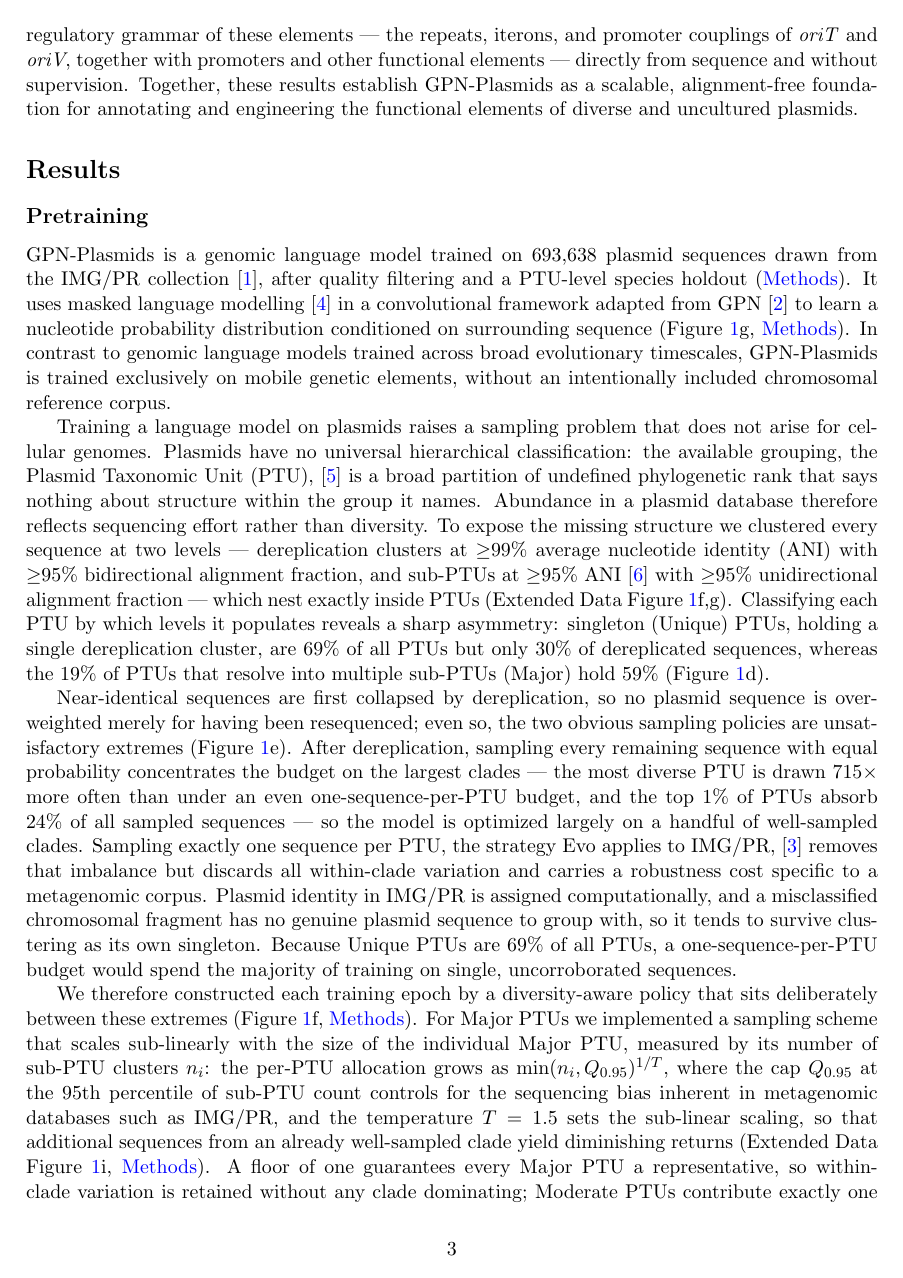
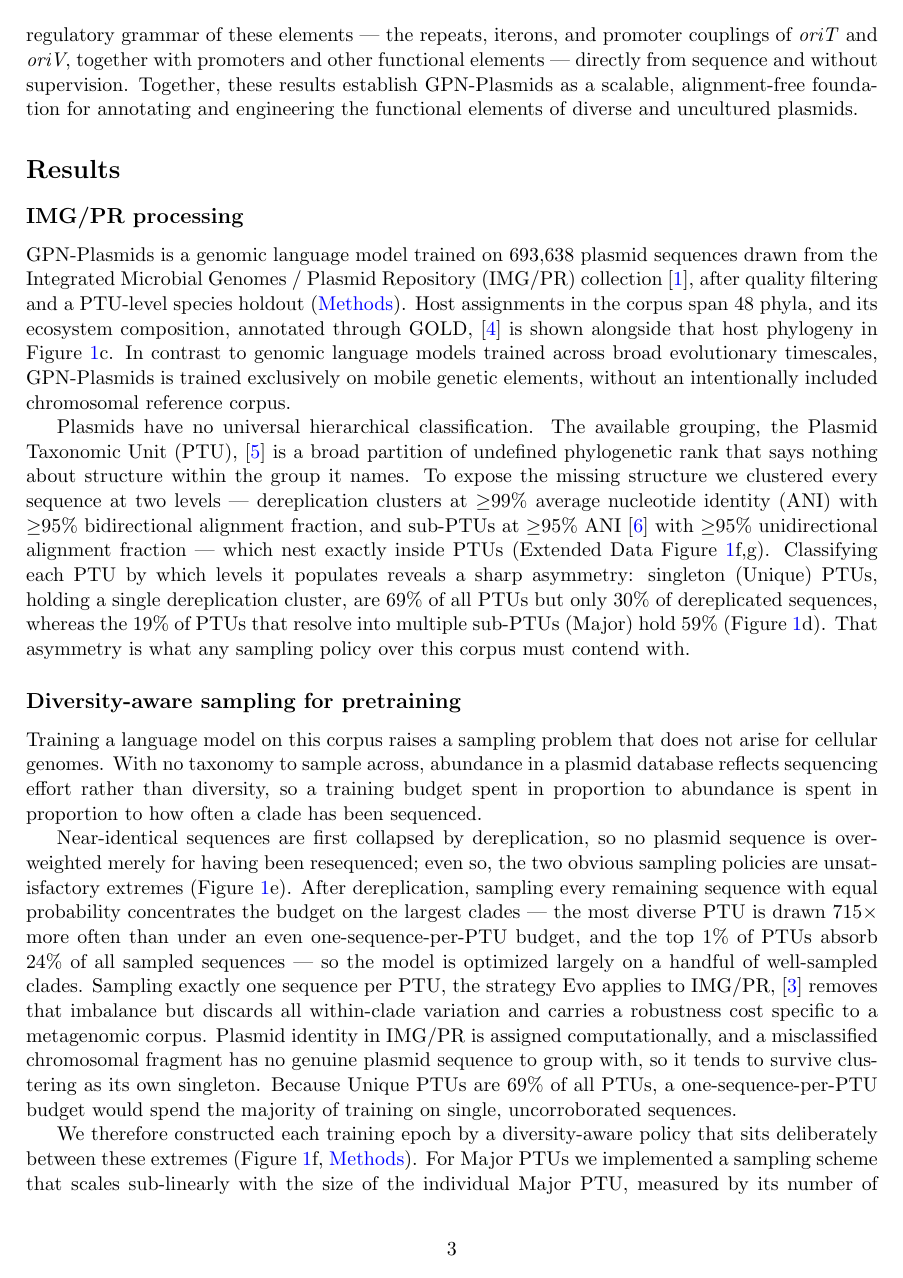
Before and after one commit to canallee/GPN-Plasmids-paper, a LaTeX paper (GPN-Plasmids/main.tex, which reads GPN-Plasmids/sections/02_pretraining.tex): page 3 of 55. Compiled offline with pdfLaTeX.

Commit message:
Split Pretraining Results into three subsections
The seven transcribed paragraphs covered three distinct pieces of work under
a single heading, and the middle one -- the diversity-aware sampling policy,
the section's most novel methodological claim -- was invisible in the
contents. Regroup them as three peer subsections:

  IMG/PR processing                        sec:imgpr
  Diversity-aware sampling for pretraining sec:sampling
  Pretraining and model architecture       sec:pretraining

Laid out 2 / 3 / 3 paragraphs. The artwork already divided this way: Fig. 1c,d
are corpus, e,f are sampling, g is architecture, and ED Fig. 1 splits the same.
GPN-Star carries eleven Results subsections, so six here is well inside the
house convention.

Five paragraphs move whole. Two are cut internally: old P1 introduced the model
and the corpus in one breath, and old P2 opened with the sampling argument
before pivoting to the clustering. Three sentences added, four recast, none
deleted.

Two fixes ride along:

- Fig. 1c (the GOLD ecosystem treemap) had no text callout anywhere in the
  manuscript. It now has one in 2.1, where the corpus is described.
- 03_origin.tex carried a "% TODO wording:" on its \secref{sec:pretraining}
  pointer, which the split would have rendered as "the pretraining procedure of
  Pretraining and model architecture". Recast so the heading is the object of a
  preposition; TODO resolved and replaced with a NOTE. Five such TODOs remain
  elsewhere.

Also reconciles the epoch size, which read "approximately 170,000" in the
Results while supp_methods_02_pretraining.tex and the Fig. 1d caption both gave
the measured mean of 166,192. This is the one change that diverges from the
transcribed artifact; recorded inline and in CONVERSION_NOTES.md.

Methods headings deliberately unchanged: they map onto the new structure
1:1:2 without crossing, and each is named after its canonical source file, so
renaming would sever the re-sync trace. main.tex therefore needs no edit.

Not compiled -- no TeX toolchain on this machine. Structural checks pass
(label/heading alternation, sentence-set conservation, citation set unchanged
but for the added GOLD reference, one \nameref{sec:methods} in 2.3's first
paragraph, balanced braces). Needs an Overleaf build to confirm.

Co-Authored-By: Claude Opus 5 <noreply@anthropic.com>
Claude-Session: https://claude.ai/code/session_01CvLw35bGfEfhksZq8QKfLd

```diff
--- a/GPN-Plasmids/sections/02_pretraining.tex
+++ b/GPN-Plasmids/sections/02_pretraining.tex
@@ -13,42 +13,61 @@
 %  the parameter table 06 ARE used, in supp_methods_02_pretraining.tex and
 %  supp_tables.tex.
 %
+%  2026-09-01, author-directed: the seven transcribed paragraphs were
+%  REGROUPED into three Results subsections (2.1 IMG/PR processing,
+%  2.2 diversity-aware sampling, 2.3 pretraining and model architecture),
+%  laid out 2 / 3 / 3. Two sentences changed paragraph -- old P1 s2 opens
+%  2.3, and old P2 s1+s3 open 2.2 -- and three sentences were added: the
+%  Fig. 1c callout in 2.1, the closer to 2.1, and the second half of the
+%  2.2 opener. No transcribed clause was deleted. See CONVERSION_NOTES.md.
+%
 %  Superscript citations 1-9 in the artifact map to the merged bibliography:
 %    1 camargo2024img  2 devlin2018bert  3 benegas2023dna
 %    4 redondosalvo2020pathways  5 jain2018high  6 nguyen2024sequence
 %    7 kalchbrenner2016neural  8 mukherjee2023twenty  9 shaw2023fast
 %======================================================================
 
-\subsection*{Pretraining}
-\label{sec:pretraining}
+% ---- 2.1  IMG/PR processing ------------------------------------------
+% \subsection*{A quality-filtered plasmid corpus resolved into a cluster hierarchy}
+\subsection*{IMG/PR processing}
+\label{sec:imgpr}
 
 \model is a genomic language model trained on 693,638 plasmid sequences drawn
-from the IMG/PR collection \cite{camargo2024img}, after quality filtering and
-a PTU-level species holdout (\nameref{sec:methods}). It uses masked language
-modelling \cite{devlin2018bert} in a convolutional framework adapted from GPN
-\cite{benegas2023dna} to learn a nucleotide probability distribution
-conditioned on surrounding sequence (\fref{fig:pretraining}g,
-\nameref{sec:methods}). In contrast to genomic language models trained across
-broad evolutionary timescales, \model is trained exclusively on mobile
-genetic elements, without an intentionally included chromosomal reference
-corpus.
+from the Integrated Microbial Genomes / Plasmid Repository (IMG/PR) collection
+\cite{camargo2024img}, after quality filtering and a PTU-level species holdout
+(\nameref{sec:methods}). Host assignments in the corpus span 48 phyla, and its
+ecosystem composition, annotated through GOLD, \cite{mukherjee2023twenty} is
+shown alongside that host phylogeny in \fref{fig:pretraining}c. In contrast to
+genomic language models trained across broad evolutionary timescales, \model is
+trained exclusively on mobile genetic elements, without an intentionally
+included chromosomal reference corpus.
 
-Training a language model on plasmids raises a sampling problem that does not
-arise for cellular genomes. Plasmids have no universal hierarchical
-classification: the available grouping, the Plasmid Taxonomic Unit (PTU),
-\cite{redondosalvo2020pathways} is a broad partition of undefined
-phylogenetic rank that says nothing about structure within the group it
-names. Abundance in a plasmid database therefore reflects sequencing effort
-rather than diversity. To expose the missing structure we clustered every
+Plasmids have no universal hierarchical classification. The available grouping,
+the Plasmid Taxonomic Unit (PTU), \cite{redondosalvo2020pathways} is a broad
+partition of undefined phylogenetic rank that says nothing about structure
+within the group it names. To expose the missing structure we clustered every
 sequence at two levels --- dereplication clusters at $\geq$99\% average
-nucleotide identity (ANI) with $\geq$95\% bidirectional alignment fraction,
-and sub-PTUs at $\geq$95\% ANI \cite{jain2018high} with $\geq$95\%
-unidirectional alignment fraction --- which nest exactly inside PTUs
-(\edfref{fig:ed-corpus}f,g). Classifying each PTU by which levels it
-populates reveals a sharp asymmetry: singleton (Unique) PTUs, holding a
-single dereplication cluster, are 69\% of all PTUs but only 30\% of
-dereplicated sequences, whereas the 19\% of PTUs that resolve into multiple
-sub-PTUs (Major) hold 59\% (\fref{fig:pretraining}d).
+nucleotide identity (ANI) with $\geq$95\% bidirectional alignment fraction, and
+sub-PTUs at $\geq$95\% ANI \cite{jain2018high} with $\geq$95\% unidirectional
+alignment fraction --- which nest exactly inside PTUs
+(\edfref{fig:ed-corpus}f,g). Classifying each PTU by which levels it populates
+reveals a sharp asymmetry: singleton (Unique) PTUs, holding a single
+dereplication cluster, are 69\% of all PTUs but only 30\% of dereplicated
+sequences, whereas the 19\% of PTUs that resolve into multiple sub-PTUs (Major)
+hold 59\% (\fref{fig:pretraining}d). That asymmetry is what any sampling policy
+over this corpus must contend with.
+
+
+% ---- 2.2  Diversity-aware sampling for pretraining --------------------
+% \subsection*{A diversity-aware epoch policy between two unsatisfactory extremes}
+\subsection*{Diversity-aware sampling for pretraining}
+\label{sec:sampling}
+
+Training a language model on this corpus raises a sampling problem that does
+not arise for cellular genomes. With no taxonomy to sample across, abundance in
+a plasmid database reflects sequencing effort rather than diversity, so a
+training budget spent in proportion to abundance is spent in proportion to how
+often a clade has been sequenced.
 
 Near-identical sequences are first collapsed by dereplication, so no plasmid
 sequence is over-weighted merely for having been resequenced; even so, the
```
Also changed, not shown: GPN-Plasmids/CONVERSION_NOTES.md (+31 -3 lines), GPN-Plasmids/sections/03_origin.tex (+7 -2 lines), GPN-Plasmids/sections/02_pretraining.tex (21 more changed lines).
